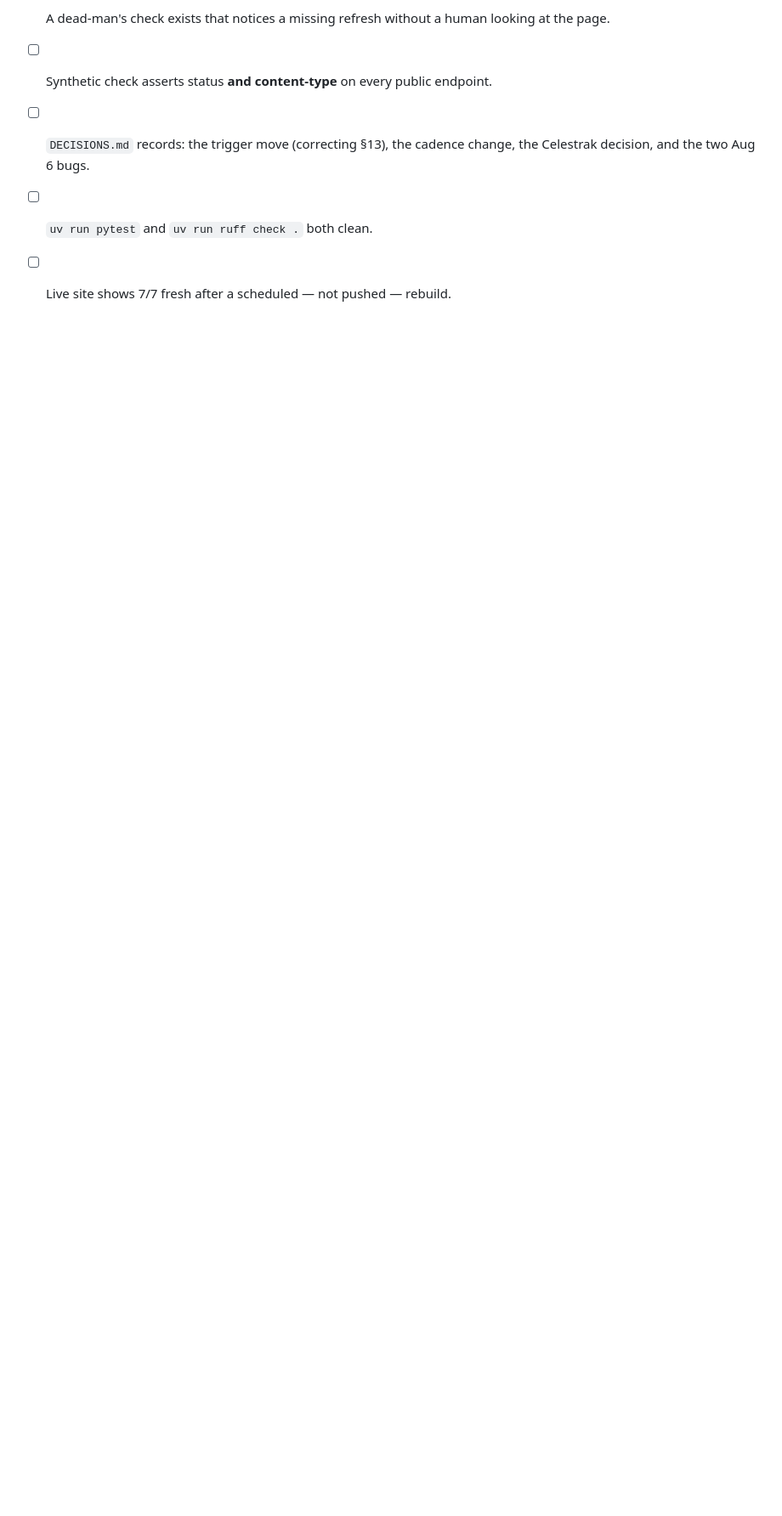
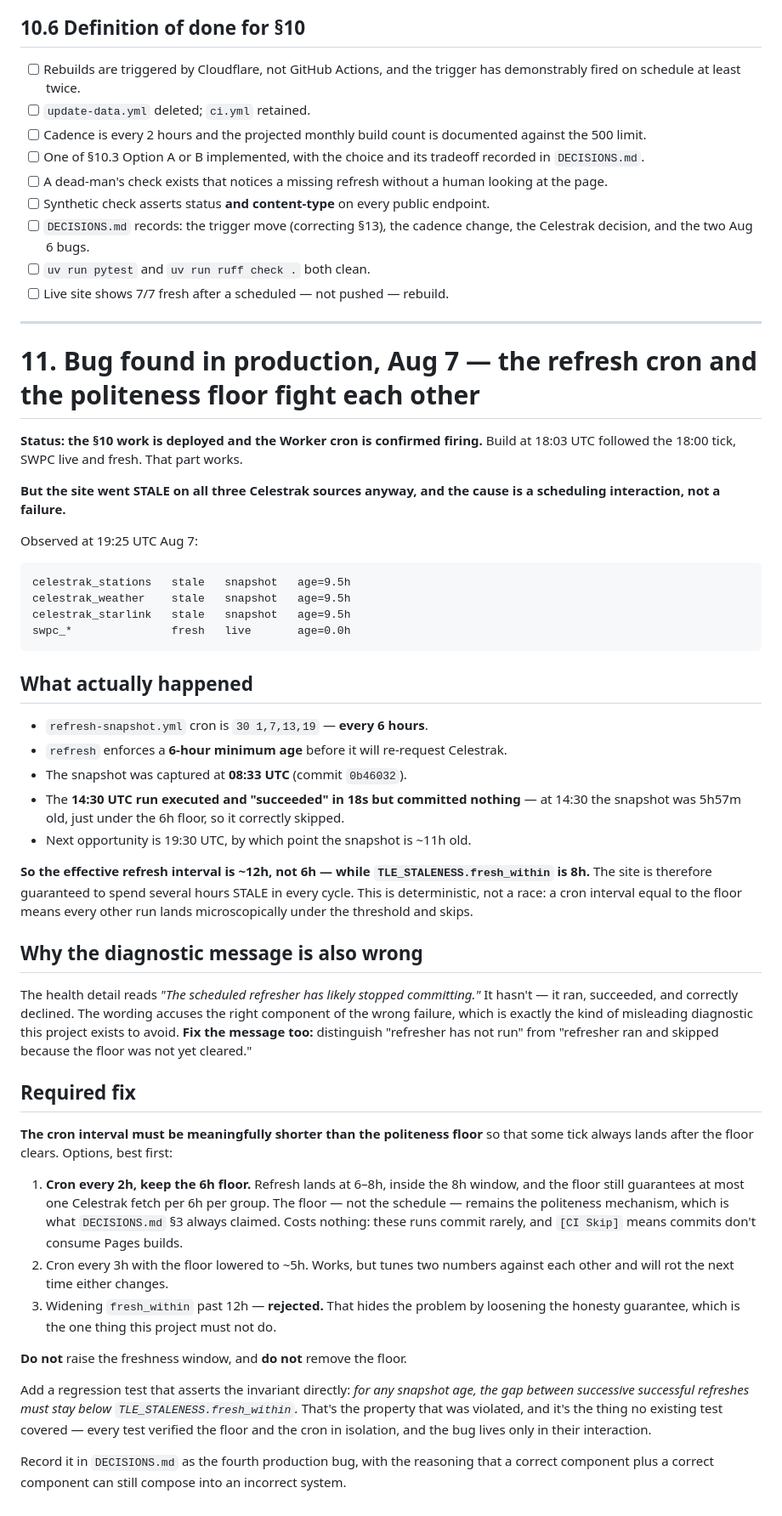
Before and after one commit to rodrigopimenta10/orbital-watch, a Markdown page: claude.md, the part around the change. Shown at 85% size. Rendered like a GitHub page; blank space fills up the shorter version.

Commit message:
Record the cron/floor interaction bug found in production

````diff
--- a/claude.md
+++ b/claude.md
@@ -454,3 +454,72 @@ that, then stop — this project is going into low-maintenance mode.
       change, the Celestrak decision, and the two Aug 6 bugs.
 - [ ] `uv run pytest` and `uv run ruff check .` both clean.
 - [ ] Live site shows 7/7 fresh after a scheduled — not pushed — rebuild.
+
+---
+
+# 11. Bug found in production, Aug 7 — the refresh cron and the politeness floor fight each other
+
+**Status: the §10 work is deployed and the Worker cron is confirmed firing.** Build at
+18:03 UTC followed the 18:00 tick, SWPC live and fresh. That part works.
+
+**But the site went STALE on all three Celestrak sources anyway, and the cause is a
+scheduling interaction, not a failure.**
+
+Observed at 19:25 UTC Aug 7:
+
+```
+celestrak_stations   stale   snapshot   age=9.5h
+celestrak_weather    stale   snapshot   age=9.5h
+celestrak_starlink   stale   snapshot   age=9.5h
+swpc_*               fresh   live       age=0.0h
+```
+
+## What actually happened
+
+- `refresh-snapshot.yml` cron is `30 1,7,13,19` — **every 6 hours**.
+- `refresh` enforces a **6-hour minimum age** before it will re-request Celestrak.
+- The snapshot was captured at **08:33 UTC** (commit `0b46032`).
+- The **14:30 UTC run executed and "succeeded" in 18s but committed nothing** —
+  at 14:30 the snapshot was 5h57m old, just under the 6h floor, so it correctly
+  skipped.
+- Next opportunity is 19:30 UTC, by which point the snapshot is ~11h old.
+
+**So the effective refresh interval is ~12h, not 6h — while `TLE_STALENESS.fresh_within`
+is 8h.** The site is therefore guaranteed to spend several hours STALE in every cycle.
+This is deterministic, not a race: a cron interval equal to the floor means every other
+run lands microscopically under the threshold and skips.
+
+## Why the diagnostic message is also wrong
+
+The health detail reads *"The scheduled refresher has likely stopped committing."*
+It hasn't — it ran, succeeded, and correctly declined. The wording accuses the
+right component of the wrong failure, which is exactly the kind of misleading
+diagnostic this project exists to avoid. **Fix the message too:** distinguish
+"refresher has not run" from "refresher ran and skipped because the floor was not
+yet cleared."
+
+## Required fix
+
+**The cron interval must be meaningfully shorter than the politeness floor** so that
+some tick always lands after the floor clears. Options, best first:
+
+1. **Cron every 2h, keep the 6h floor.** Refresh lands at 6–8h, inside the 8h window,
+   and the floor still guarantees at most one Celestrak fetch per 6h per group. The
+   floor — not the schedule — remains the politeness mechanism, which is what
+   `DECISIONS.md` §3 always claimed. Costs nothing: these runs commit rarely, and
+   `[CI Skip]` means commits don't consume Pages builds.
+2. Cron every 3h with the floor lowered to ~5h. Works, but tunes two numbers against
+   each other and will rot the next time either changes.
+3. Widening `fresh_within` past 12h — **rejected.** That hides the problem by
+   loosening the honesty guarantee, which is the one thing this project must not do.
+
+**Do not** raise the freshness window, and **do not** remove the floor.
+
+Add a regression test that asserts the invariant directly: *for any snapshot age, the
+gap between successive successful refreshes must stay below
+`TLE_STALENESS.fresh_within`.* That's the property that was violated, and it's the
+thing no existing test covered — every test verified the floor and the cron in
+isolation, and the bug lives only in their interaction.
+
+Record it in `DECISIONS.md` as the fourth production bug, with the reasoning that a
+correct component plus a correct component can still compose into an incorrect system.
````
